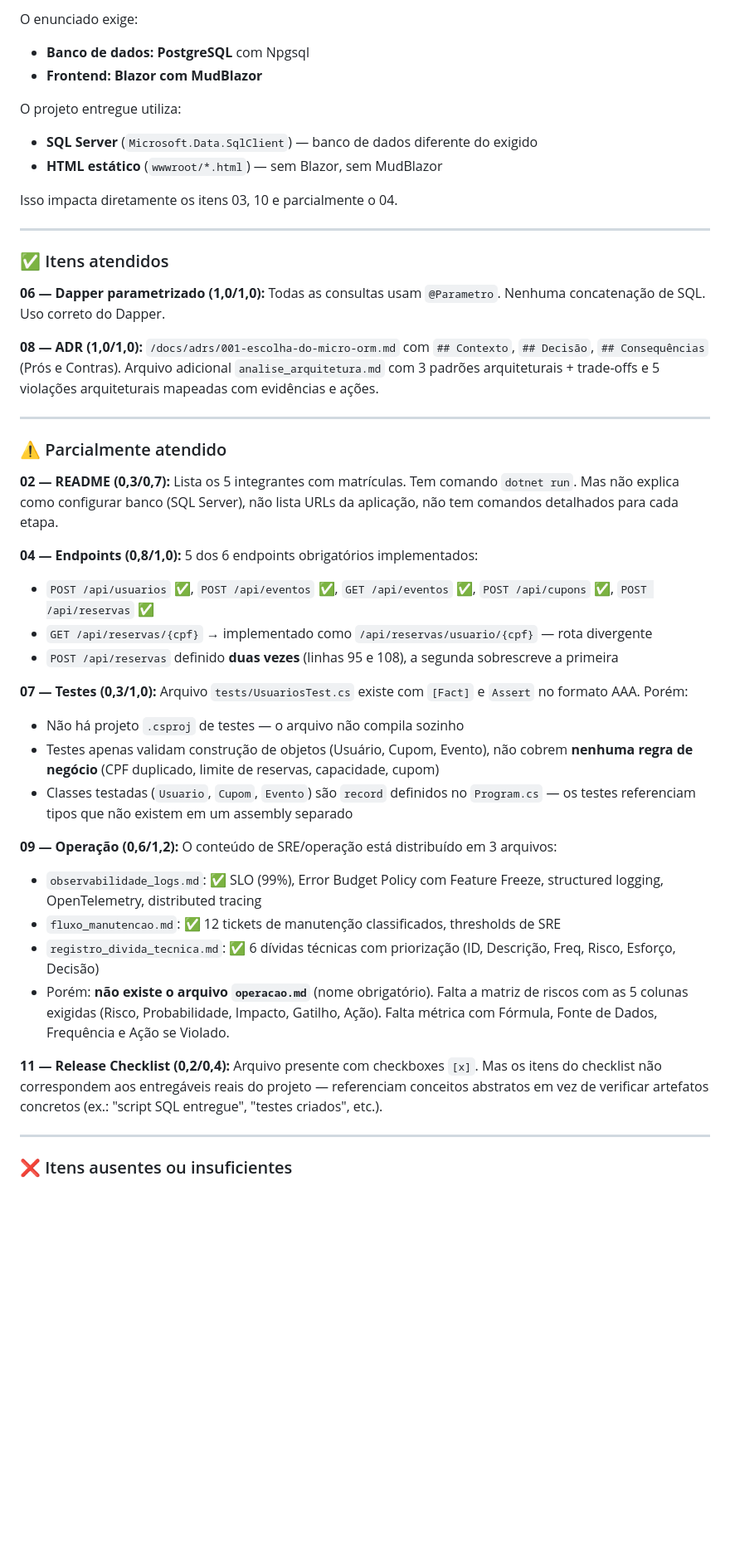
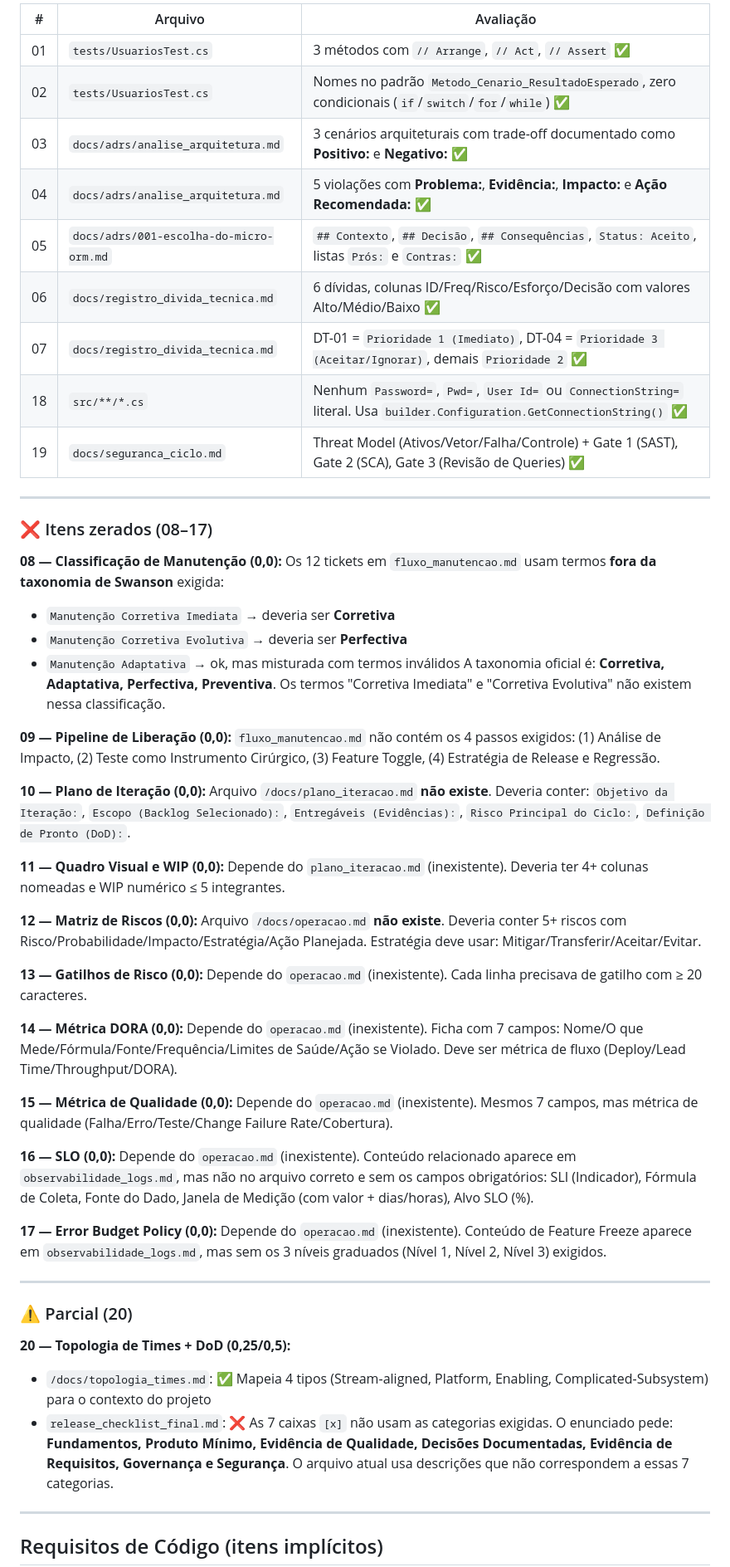
Before and after one commit to lauralimagon282-sketch/TicketPrime, a Markdown page: CORRECAO.md, the part around one of its changes. Shown at 83% size. GitHub-like rendering; blank space fills up the shorter version.

Commit message:
Correção do professor — AV2: 4,75/10,0 (20 itens x 0,5 — critérios AVALIACAO.pdf)

```diff
--- a/CORRECAO.md
+++ b/CORRECAO.md
@@ -35,47 +45,63 @@
 
-O enunciado exige:
-- **Banco de dados: PostgreSQL** com Npgsql
-- **Frontend: Blazor com MudBlazor**
-
-O projeto entregue utiliza:
-- **SQL Server** (`Microsoft.Data.SqlClient`) — banco de dados diferente do exigido
-- **HTML estático** (`wwwroot/*.html`) — sem Blazor, sem MudBlazor
-
-Isso impacta diretamente os itens 03, 10 e parcialmente o 04.
+| # | Arquivo | Avaliação |
+|---|---------|-----------|
+| 01 | `tests/UsuariosTest.cs` | 3 métodos com `// Arrange`, `// Act`, `// Assert` ✅ |
+| 02 | `tests/UsuariosTest.cs` | Nomes no padrão `Metodo_Cenario_ResultadoEsperado`, zero condicionais (`if`/`switch`/`for`/`while`) ✅ |
+| 03 | `docs/adrs/analise_arquitetura.md` | 3 cenários arquiteturais com trade-off documentado como **Positivo:** e **Negativo:** ✅ |
+| 04 | `docs/adrs/analise_arquitetura.md` | 5 violações com **Problema:**, **Evidência:**, **Impacto:** e **Ação Recomendada:** ✅ |
+| 05 | `docs/adrs/001-escolha-do-micro-orm.md` | `## Contexto`, `## Decisão`, `## Consequências`, `Status: Aceito`, listas `Prós:` e `Contras:` ✅ |
+| 06 | `docs/registro_divida_tecnica.md` | 6 dívidas, colunas ID/Freq/Risco/Esforço/Decisão com valores Alto/Médio/Baixo ✅ |
+| 07 | `docs/registro_divida_tecnica.md` | DT-01 = `Prioridade 1 (Imediato)`, DT-04 = `Prioridade 3 (Aceitar/Ignorar)`, demais `Prioridade 2` ✅ |
+| 18 | `src/**/*.cs` | Nenhum `Password=`, `Pwd=`, `User Id=` ou `ConnectionString=` literal. Usa `builder.Configuration.GetConnectionString()` ✅ |
+| 19 | `docs/seguranca_ciclo.md` | Threat Model (Ativos/Vetor/Falha/Controle) + Gate 1 (SAST), Gate 2 (SCA), Gate 3 (Revisão de Queries) ✅ |
 
 ---
 
-### ✅ Itens atendidos
+### ❌ Itens zerados (08–17)
 
-**06 — Dapper parametrizado (1,0/1,0):** Todas as consultas usam `@Parametro`. Nenhuma concatenação de SQL. Uso correto do Dapper.
+**08 — Classificação de Manutenção (0,0):**
+Os 12 tickets em `fluxo_manutencao.md` usam termos **fora da taxonomia de Swanson** exigida:
+- `Manutenção Corretiva Imediata` → deveria ser **Corretiva**
+- `Manutenção Corretiva Evolutiva` → deveria ser **Perfectiva**
+- `Manutenção Adaptativa` → ok, mas misturada com termos inválidos
+A taxonomia oficial é: **Corretiva, Adaptativa, Perfectiva, Preventiva**. Os termos "Corretiva Imediata" e "Corretiva Evolutiva" não existem nessa classificação.
 
-**08 — ADR (1,0/1,0):** `/docs/adrs/001-escolha-do-micro-orm.md` com `## Contexto`, `## Decisão`, `## Consequências` (Prós e Contras). Arquivo adicional `analise_arquitetura.md` com 3 padrões arquiteturais + trade-offs e 5 violações arquiteturais mapeadas com evidências e ações.
+**09 — Pipeline de Liberação (0,0):**
+`fluxo_manutencao.md` não contém os 4 passos exigidos: (1) Análise de Impacto, (2) Teste como Instrumento Cirúrgico, (3) Feature Toggle, (4) Estratégia de Release e Regressão.
+
+**10 — Plano de Iteração (0,0):**
+Arquivo `/docs/plano_iteracao.md` **não existe**. Deveria conter: `Objetivo da Iteração:`, `Escopo (Backlog Selecionado):`, `Entregáveis (Evidências):`, `Risco Principal do Ciclo:`, `Definição de Pronto (DoD):`.
+
+**11 — Quadro Visual e WIP (0,0):**
+Depende do `plano_iteracao.md` (inexistente). Deveria ter 4+ colunas nomeadas e WIP numérico ≤ 5 integrantes.
+
+**12 — Matriz de Riscos (0,0):**
+Arquivo `/docs/operacao.md` **não existe**. Deveria conter 5+ riscos com Risco/Probabilidade/Impacto/Estratégia/Ação Planejada. Estratégia deve usar: Mitigar/Transferir/Aceitar/Evitar.
+
+**13 — Gatilhos de Risco (0,0):**
+Depende do `operacao.md` (inexistente). Cada linha precisava de gatilho com ≥ 20 caracteres.
+
+**14 — Métrica DORA (0,0):**
+Depende do `operacao.md` (inexistente). Ficha com 7 campos: Nome/O que Mede/Fórmula/Fonte/Frequência/Limites de Saúde/Ação se Violado. Deve ser métrica de fluxo (Deploy/Lead Time/Throughput/DORA).
+
+**15 — Métrica de Qualidade (0,0):**
+Depende do `operacao.md` (inexistente). Mesmos 7 campos, mas métrica de qualidade (Falha/Erro/Teste/Change Failure Rate/Cobertura).
+
+**16 — SLO (0,0):**
+Depende do `operacao.md` (inexistente). Conteúdo relacionado aparece em `observabilidade_logs.md`, mas não no arquivo correto e sem os campos obrigatórios: SLI (Indicador), Fórmula de Coleta, Fonte do Dado, Janela de Medição (com valor + dias/horas), Alvo SLO (%).
+
+**17 — Error Budget Policy (0,0):**
+Depende do `operacao.md` (inexistente). Conteúdo de Feature Freeze aparece em `observabilidade_logs.md`, mas sem os 3 níveis graduados (Nível 1, Nível 2, Nível 3) exigidos.
 
 ---
 
-### ⚠️ Parcialmente atendido
+### ⚠️ Parcial (20)
 
-**02 — README (0,3/0,7):** Lista os 5 integrantes com matrículas. Tem comando `dotnet run`. Mas não explica como configurar banco (SQL Server), não lista URLs da aplicação, não tem comandos detalhados para cada etapa.
-
-**04 — Endpoints (0,8/1,0):** 5 dos 6 endpoints obrigatórios implementados:
-- `POST /api/usuarios` ✅, `POST /api/eventos` ✅, `GET /api/eventos` ✅, `POST /api/cupons` ✅, `POST /api/reservas` ✅
-- `GET /api/reservas/{cpf}` → implementado como `/api/reservas/usuario/{cpf}` — rota divergente
-- `POST /api/reservas` definido **duas vezes** (linhas 95 e 108), a segunda sobrescreve a primeira
-
-**07 — Testes (0,3/1,0):** Arquivo `tests/UsuariosTest.cs` existe com `[Fact]` e `Assert` no formato AAA. Porém:
-- Não há projeto `.csproj` de testes — o arquivo não compila sozinho
-- Testes apenas validam construção de objetos (Usuário, Cupom, Evento), não cobrem **nenhuma regra de negócio** (CPF duplicado, limite de reservas, capacidade, cupom)
-- Classes testadas (`Usuario`, `Cupom`, `Evento`) são `record` definidos no `Program.cs` — os testes referenciam tipos que não existem em um assembly separado
-
-**09 — Operação (0,6/1,2):** O conteúdo de SRE/operação está distribuído em 3 arquivos:
-- `observabilidade_logs.md`: ✅ SLO (99%), Error Budget Policy com Feature Freeze, structured logging, OpenTelemetry, distributed tracing
-- `fluxo_manutencao.md`: ✅ 12 tickets de manutenção classificados, thresholds de SRE
-- `registro_divida_tecnica.md`: ✅ 6 dívidas técnicas com priorização (ID, Descrição, Freq, Risco, Esforço, Decisão)
-- Porém: **não existe o arquivo `operacao.md`** (nome obrigatório). Falta a matriz de riscos com as 5 colunas exigidas (Risco, Probabilidade, Impacto, Gatilho, Ação). Falta métrica com Fórmula, Fonte de Dados, Frequência e Ação se Violado.
-
-**11 — Release Checklist (0,2/0,4):** Arquivo presente com checkboxes `[x]`. Mas os itens do checklist não correspondem aos entregáveis reais do projeto — referenciam conceitos abstratos em vez de verificar artefatos concretos (ex.: "script SQL entregue", "testes criados", etc.).
+**20 — Topologia de Times + DoD (0,25/0,5):**
+- `/docs/topologia_times.md`: ✅ Mapeia 4 tipos (Stream-aligned, Platform, Enabling, Complicated-Subsystem) para o contexto do projeto
+- `release_checklist_final.md`: ❌ As 7 caixas `[x]` não usam as categorias exigidas. O enunciado pede: **Fundamentos, Produto Mínimo, Evidência de Qualidade, Decisões Documentadas, Evidência de Requisitos, Governança e Segurança**. O arquivo atual usa descrições que não correspondem a essas 7 categorias.
 
 ---
 
-### ❌ Itens ausentes ou insuficientes
+## Requisitos de Código (itens implícitos)
 
```
Also changed, not shown: other parts of CORRECAO.md (+41 -41 lines).
